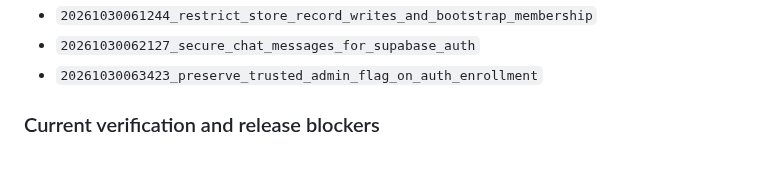
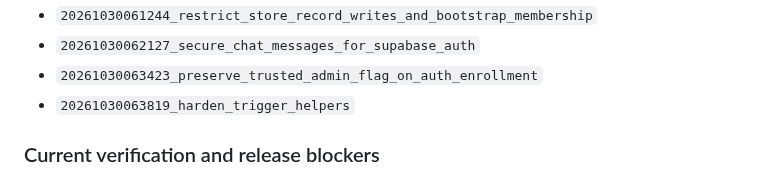
Before and after one commit to aelbass6test-gif/1toolz-app, a Markdown page: docs/firestore-domain-inventory.md, the part around the change. Rendered like a GitHub page.

Commit message:
docs: include trigger helper security migration

```diff
--- a/docs/firestore-domain-inventory.md
+++ b/docs/firestore-domain-inventory.md
@@ -190,6 +190,7 @@ Applied migration versions:
 - `20261030061244_restrict_store_record_writes_and_bootstrap_membership`
 - `20261030062127_secure_chat_messages_for_supabase_auth`
 - `20261030063423_preserve_trusted_admin_flag_on_auth_enrollment`
+- `20261030063819_harden_trigger_helpers`
 
 ### Current verification and release blockers
 
```
